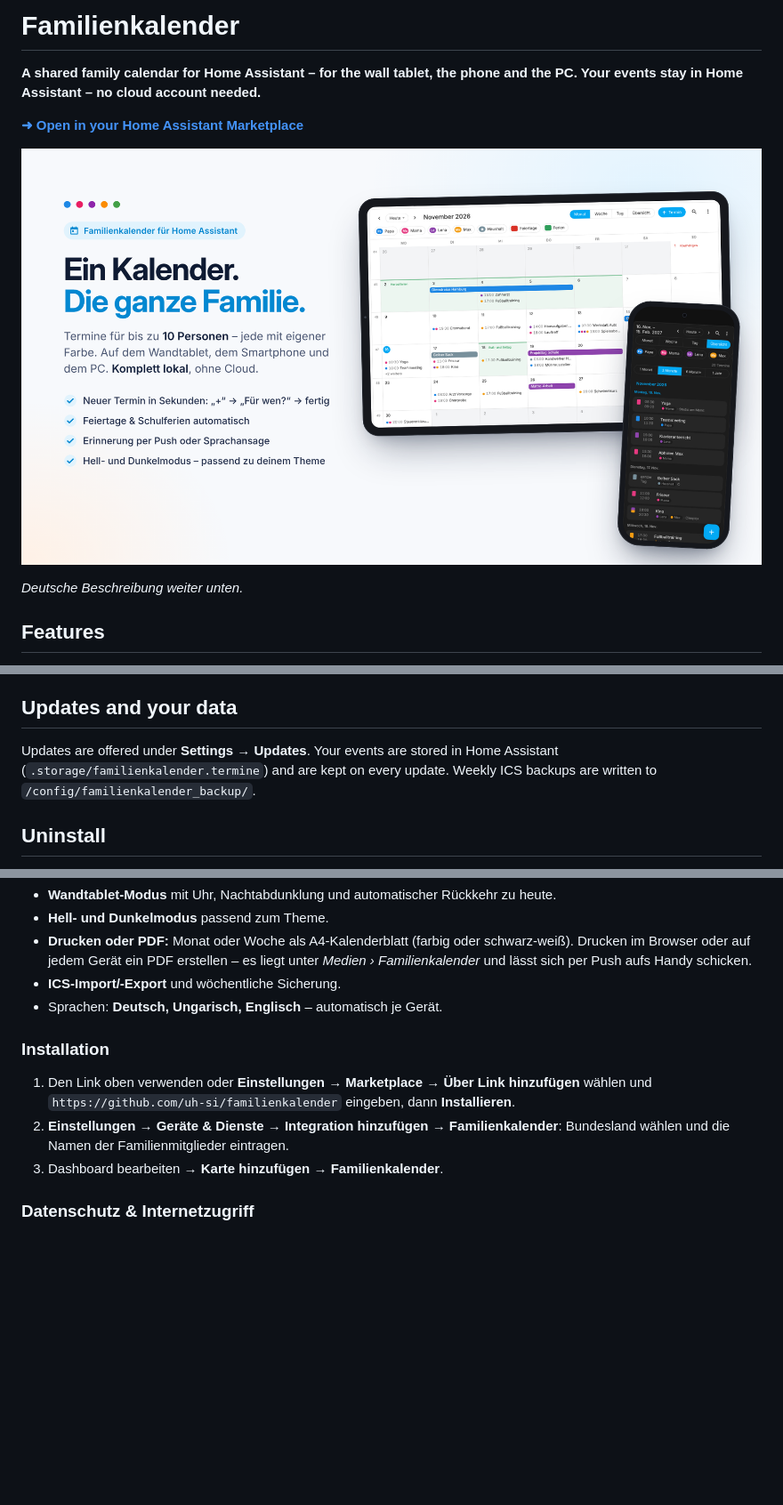
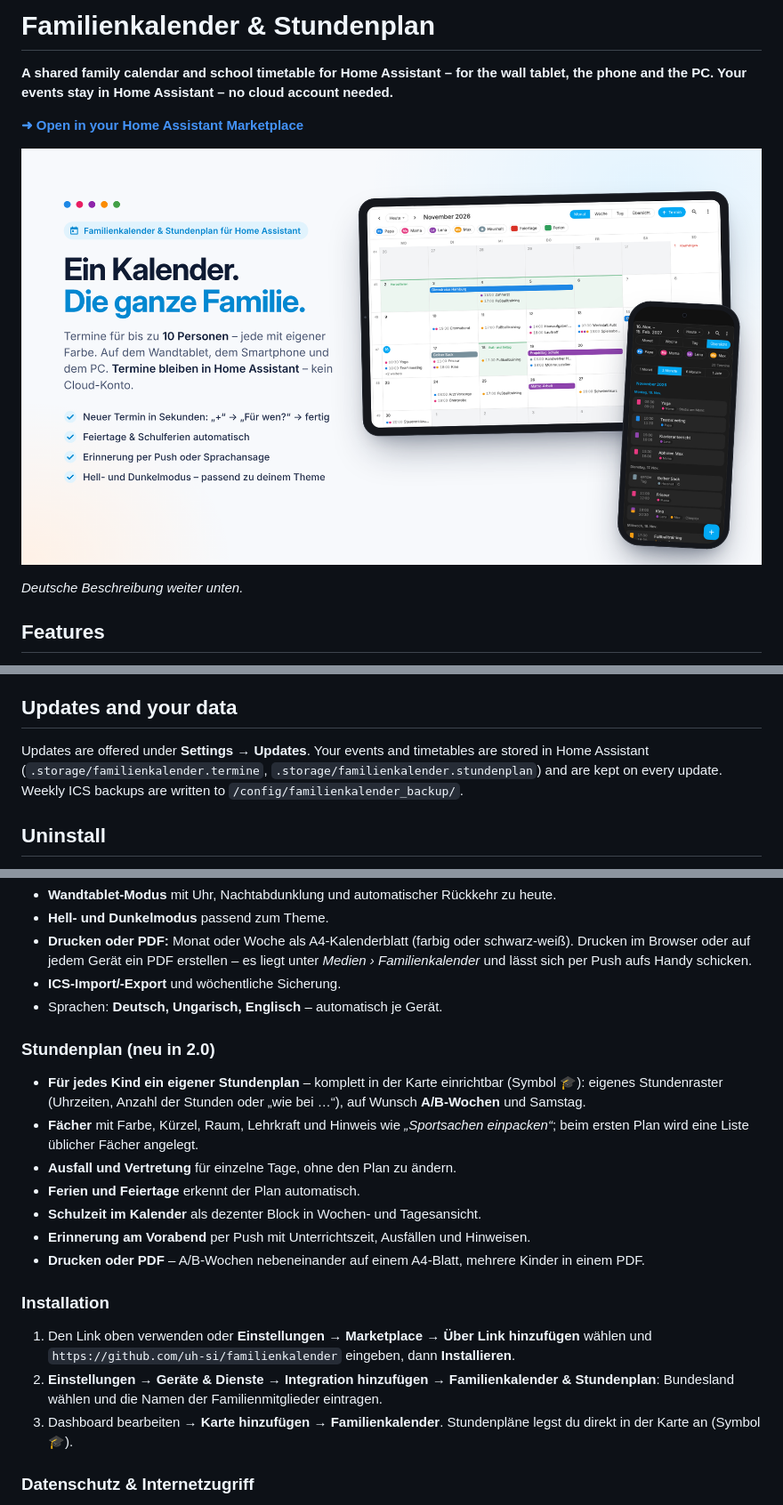
Before and after one commit to uh-si/familienkalender, a Markdown page: README.md, 3 parts joined by grey strips. Shown at 89% size. GitHub-like rendering; pictures changed too: images/overview.png; blank space fills up the shorter version.

```diff
--- a/README.md
+++ b/README.md
@@ -1,6 +1,6 @@
-# Familienkalender
+# Familienkalender & Stundenplan
 
-**A shared family calendar for Home Assistant – for the wall tablet, the phone and the PC. Your events stay in Home Assistant – no cloud account needed.**
+**A shared family calendar and school timetable for Home Assistant – for the wall tablet, the phone and the PC. Your events stay in Home Assistant – no cloud account needed.**
 
 **[➜ Open in your Home Assistant Marketplace](https://my.home-assistant.io/redirect/marketplace_repository/?owner=uh-si&repository=familienkalender&category=integration)**
 
@@ -62,7 +76,7 @@ The calendar uses the internet for **one thing only: school holidays**. When *Sh
 
 ## Updates and your data
 
-Updates are offered under **Settings → Updates**. Your events are stored in Home Assistant (`.storage/familienkalender.termine`) and are kept on every update. Weekly ICS backups are written to `/config/familienkalender_backup/`.
+Updates are offered under **Settings → Updates**. Your events and timetables are stored in Home Assistant (`.storage/familienkalender.termine`, `.storage/familienkalender.stundenplan`) and are kept on every update. Weekly ICS backups are written to `/config/familienkalender_backup/`.
 
 ## Uninstall
 
@@ -95,11 +109,21 @@ This is a community project. It is not made, tested or supported by the Home Ass
 - **ICS-Import/-Export** und wöchentliche Sicherung.
 - Sprachen: **Deutsch, Ungarisch, Englisch** – automatisch je Gerät.
 
+### Stundenplan (neu in 2.0)
+
+- **Für jedes Kind ein eigener Stundenplan** – komplett in der Karte einrichtbar (Symbol 🎓): eigenes Stundenraster (Uhrzeiten, Anzahl der Stunden oder „wie bei …“), auf Wunsch **A/B-Wochen** und Samstag.
+- **Fächer** mit Farbe, Kürzel, Raum, Lehrkraft und Hinweis wie *„Sportsachen einpacken“*; beim ersten Plan wird eine Liste üblicher Fächer angelegt.
+- **Ausfall und Vertretung** für einzelne Tage, ohne den Plan zu ändern.
+- **Ferien und Feiertage** erkennt der Plan automatisch.
+- **Schulzeit im Kalender** als dezenter Block in Wochen- und Tagesansicht.
+- **Erinnerung am Vorabend** per Push mit Unterrichtszeit, Ausfällen und Hinweisen.
+- **Drucken oder PDF** – A/B-Wochen nebeneinander auf einem A4-Blatt, mehrere Kinder in einem PDF.
+
 ### Installation
 
 1. Den Link oben verwenden oder **Einstellungen → Marketplace → Über Link hinzufügen** wählen und `https://github.com/uh-si/familienkalender` eingeben, dann **Installieren**.
-2. **Einstellungen → Geräte & Dienste → Integration hinzufügen → Familienkalender**: Bundesland wählen und die Namen der Familienmitglieder eintragen.
-3. Dashboard bearbeiten → **Karte hinzufügen** → **Familienkalender**.
+2. **Einstellungen → Geräte & Dienste → Integration hinzufügen → Familienkalender & Stundenplan**: Bundesland wählen und die Namen der Familienmitglieder eintragen.
+3. Dashboard bearbeiten → **Karte hinzufügen** → **Familienkalender**. Stundenpläne legst du direkt in der Karte an (Symbol 🎓).
 
 ### Datenschutz & Internetzugriff
 
```
Also changed, not shown: other parts of README.md (+20 -6 lines), CHANGELOG.md (+18 -0 lines), images/timetable.png (added), 12 other files.
